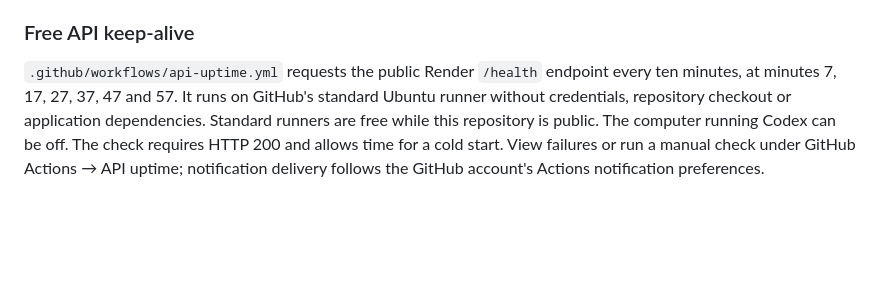
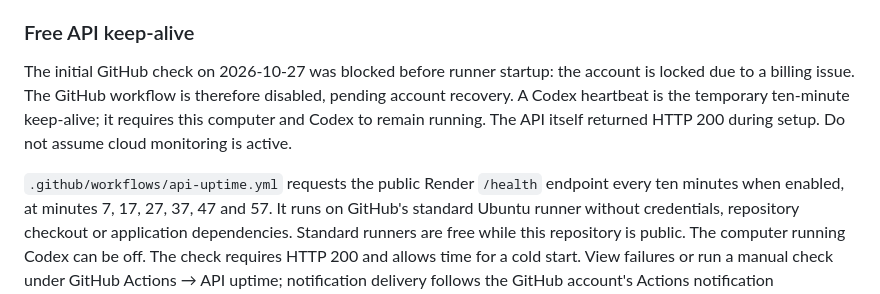
Before and after one commit to Pixeeee/PiggyBanq, a Markdown page: docs/vercel-supabase-deployment.md, the part around the change. Rendered like a GitHub page; blank space fills up the shorter version.

Commit message:
docs: record blocked cloud monitor and temporary local keep-alive

```diff
--- a/docs/vercel-supabase-deployment.md
+++ b/docs/vercel-supabase-deployment.md
@@ -160,8 +160,14 @@ starts and project pauses remain platform limits. Mainnet is disabled.
 
 ### Free API keep-alive
 
+The initial GitHub check on 2026-10-27 was blocked before runner startup: the
+account is locked due to a billing issue. The GitHub workflow is therefore
+disabled, pending account recovery. A Codex heartbeat is the temporary ten-minute
+keep-alive; it requires this computer and Codex to remain running. The API itself
+returned HTTP 200 during setup. Do not assume cloud monitoring is active.
+
 `.github/workflows/api-uptime.yml` requests the public Render `/health` endpoint
-every ten minutes, at minutes 7, 17, 27, 37, 47 and 57. It runs on GitHub's standard
+every ten minutes when enabled, at minutes 7, 17, 27, 37, 47 and 57. It runs on GitHub's standard
 Ubuntu runner without credentials, repository checkout or application dependencies.
 Standard runners are free while this repository is public. The computer running
 Codex can be off. The check requires HTTP 200 and allows time for a cold start.
```
